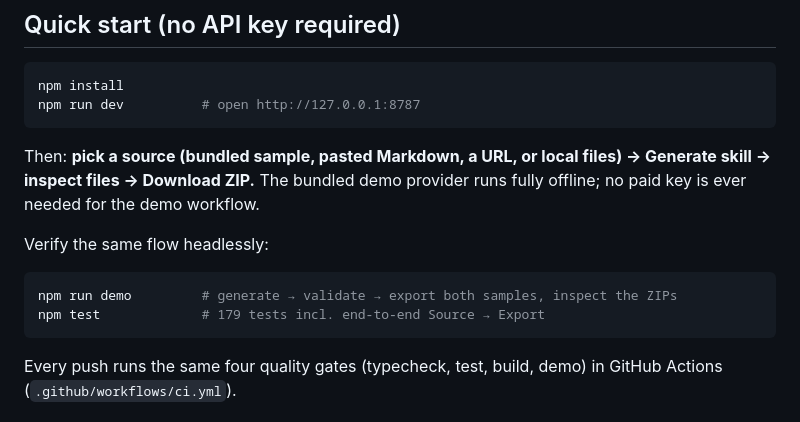
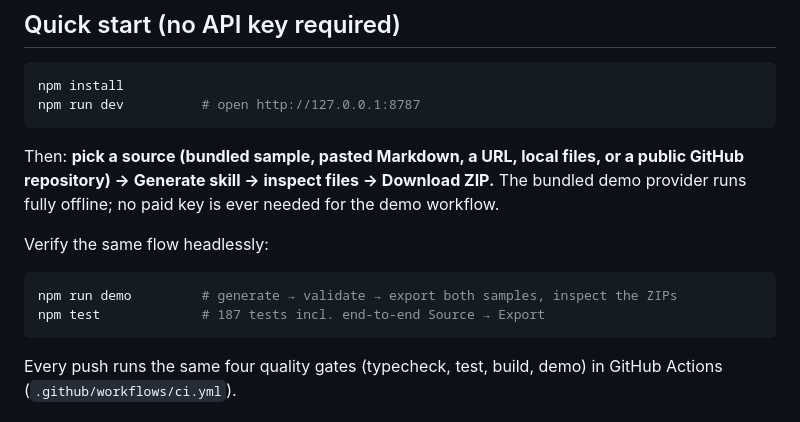
Before and after one commit to khoa8/skill-forge, a Markdown page: README.md, the part around the change. GitHub-like rendering.

Commit message:
docs: refresh final test count

````diff
--- a/README.md
+++ b/README.md
@@ -13,13 +13,13 @@ npm install
 npm run dev          # open http://127.0.0.1:8787
 ```
 
-Then: **pick a source (bundled sample, pasted Markdown, a URL, or local files) → Generate skill → inspect files → Download ZIP.** The bundled demo provider runs fully offline; no paid key is ever needed for the demo workflow.
+Then: **pick a source (bundled sample, pasted Markdown, a URL, local files, or a public GitHub repository) → Generate skill → inspect files → Download ZIP.** The bundled demo provider runs fully offline; no paid key is ever needed for the demo workflow.
 
 Verify the same flow headlessly:
 
 ```bash
 npm run demo         # generate → validate → export both samples, inspect the ZIPs
-npm test             # 179 tests incl. end-to-end Source → Export
+npm test             # 187 tests incl. end-to-end Source → Export
 ```
 
 Every push runs the same four quality gates (typecheck, test, build, demo) in GitHub Actions (`.github/workflows/ci.yml`).
````
